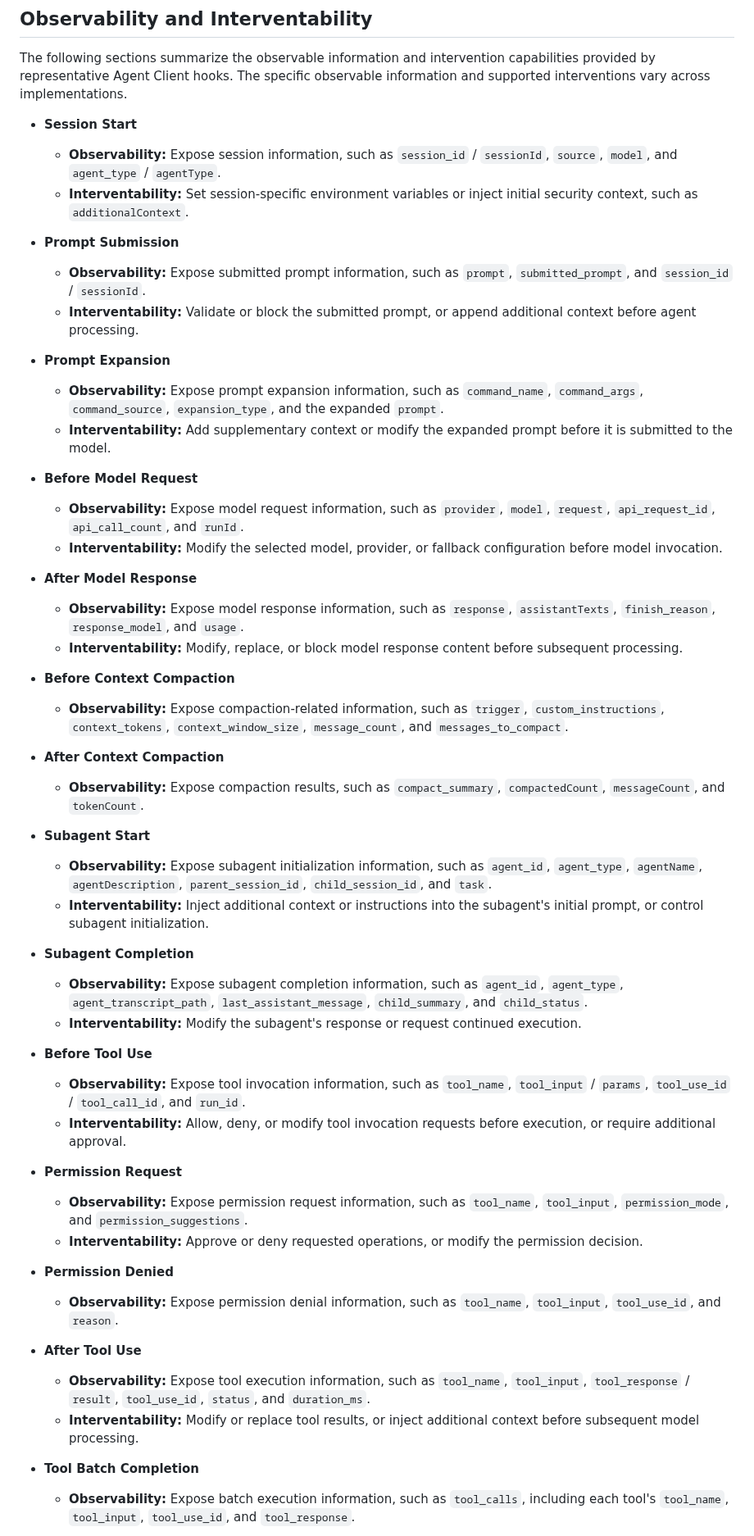
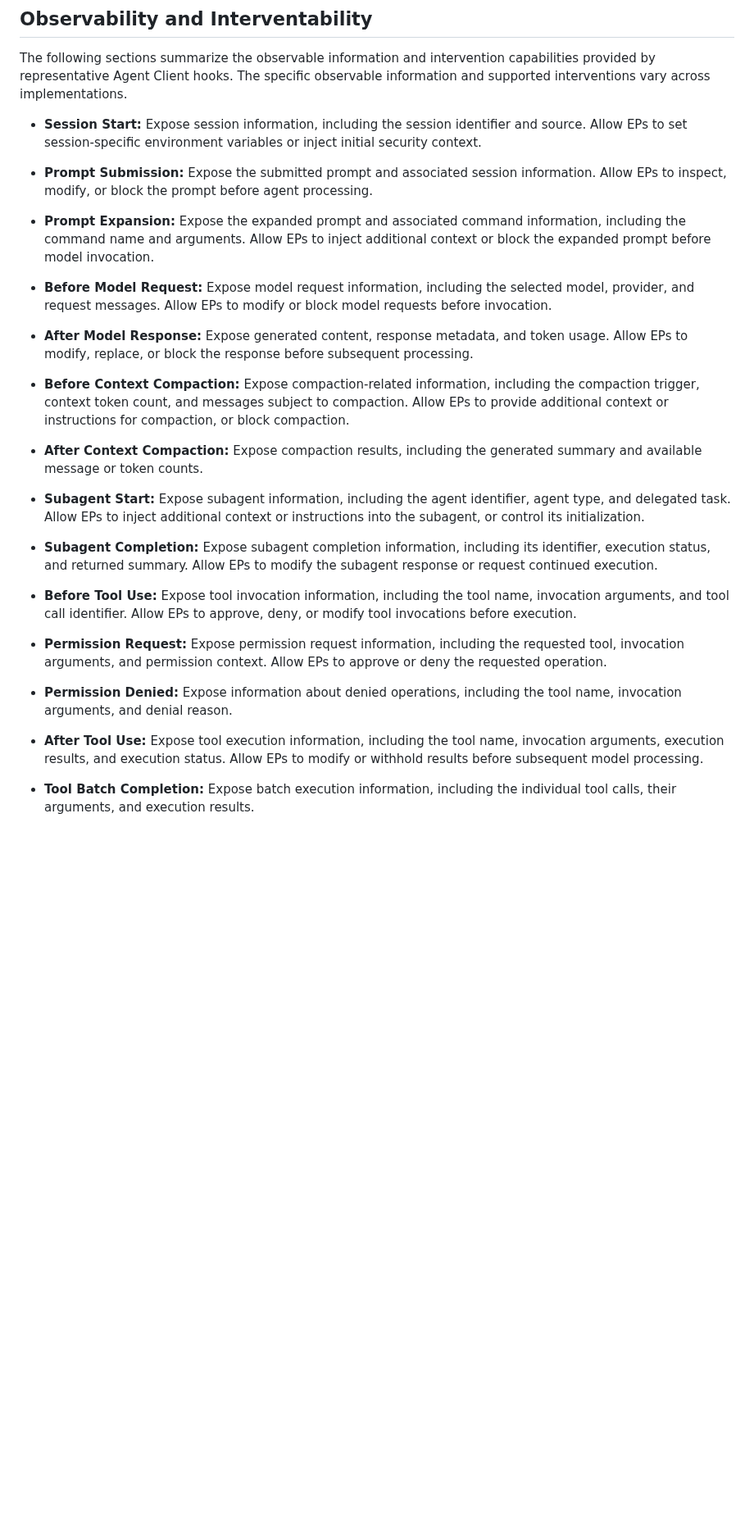
Before and after one commit to NiYuan224/draft-liu-audit-enforcement-points, a Markdown page: draft-liu-audit-enforcement-points.md, the part around one of its changes. Shown at 82% size. GitHub-like rendering; blank space fills up the shorter version.

```diff
--- a/draft-liu-audit-enforcement-points.md
+++ b/draft-liu-audit-enforcement-points.md
@@ -259,55 +259,31 @@ This section summarizes Agent Client hooks along the agent execution workflow.
 
 The following sections summarize the observable information and intervention capabilities provided by representative Agent Client hooks. The specific observable information and supported interventions vary across implementations.
 
-* **Session Start**
-  * **Observability:** Expose session information, such as `session_id` / `sessionId`, `source`, `model`, and `agent_type` / `agentType`.
-  * **Interventability:** Set session-specific environment variables or inject initial security context, such as `additionalContext`.
+* **Session Start:** Expose session information, including the session identifier and source. Allow EPs to set session-specific environment variables or inject initial security context.
 
-* **Prompt Submission**
-  * **Observability:** Expose submitted prompt information, such as `prompt`, `submitted_prompt`, and `session_id` / `sessionId`.
-  * **Interventability:** Validate or block the submitted prompt, or append additional context before agent processing.
+* **Prompt Submission:** Expose the submitted prompt and associated session information. Allow EPs to inspect, modify, or block the prompt before agent processing.
 
-* **Prompt Expansion**
-  * **Observability:** Expose prompt expansion information, such as `command_name`, `command_args`, `command_source`, `expansion_type`, and the expanded `prompt`.
-  * **Interventability:** Add supplementary context or modify the expanded prompt before it is submitted to the model.
+* **Prompt Expansion:** Expose the expanded prompt and associated command information, including the command name and arguments. Allow EPs to inject additional context or block the expanded prompt before model invocation.
 
-* **Before Model Request**
-  * **Observability:** Expose model request information, such as `provider`, `model`, `request`, `api_request_id`, `api_call_count`, and `runId`.
-  * **Interventability:** Modify the selected model, provider, or fallback configuration before model invocation.
+* **Before Model Request:** Expose model request information, including the selected model, provider, and request messages. Allow EPs to modify or block model requests before invocation.
 
-* **After Model Response**
-  * **Observability:** Expose model response information, such as `response`, `assistantTexts`, `finish_reason`, `response_model`, and `usage`.
-  * **Interventability:** Modify, replace, or block model response content before subsequent processing.
+* **After Model Response:** Expose generated content, response metadata, and token usage. Allow EPs to modify, replace, or block the response before subsequent processing.
 
-* **Before Context Compaction**
-  * **Observability:** Expose compaction-related information, such as `trigger`, `custom_instructions`, `context_tokens`, `context_window_size`, `message_count`, and `messages_to_compact`.
+* **Before Context Compaction:** Expose compaction-related information, including the compaction trigger, context token count, and messages subject to compaction. Allow EPs to provide additional context or instructions for compaction, or block compaction.
 
-* **After Context Compaction**
-  * **Observability:** Expose compaction results, such as `compact_summary`, `compactedCount`, `messageCount`, and `tokenCount`.
+* **After Context Compaction:** Expose compaction results, including the generated summary and available message or token counts.
 
-* **Subagent Start**
-  * **Observability:** Expose subagent initialization information, such as `agent_id`, `agent_type`, `agentName`, `agentDescription`, `parent_session_id`, `child_session_id`, and `task`.
-  * **Interventability:** Inject additional context or instructions into the subagent's initial prompt, or control subagent initialization.
+* **Subagent Start:** Expose subagent information, including the agent identifier, agent type, and delegated task. Allow EPs to inject additional context or instructions into the subagent, or control its initialization.
 
-* **Subagent Completion**
-  * **Observability:** Expose subagent completion information, such as `agent_id`, `agent_type`, `agent_transcript_path`, `last_assistant_message`, `child_summary`, and `child_status`.
-  * **Interventability:** Modify the subagent's response or request continued execution.
+* **Subagent Completion:** Expose subagent completion information, including its identifier, execution status, and returned summary. Allow EPs to modify the subagent response or request continued execution.
 
-* **Before Tool Use**
-  * **Observability:** Expose tool invocation information, such as `tool_name`, `tool_input` / `params`, `tool_use_id` / `tool_call_id`, and `run_id`.
-  * **Interventability:** Allow, deny, or modify tool invocation requests before execution, or require additional approval.
+* **Before Tool Use:** Expose tool invocation information, including the tool name, invocation arguments, and tool call identifier. Allow EPs to approve, deny, or modify tool invocations before execution.
 
-* **Permission Request**
-  * **Observability:** Expose permission request information, such as `tool_name`, `tool_input`, `permission_mode`, and `permission_suggestions`.
-  * **Interventability:** Approve or deny requested operations, or modify the permission decision.
+* **Permission Request:** Expose permission request information, including the requested tool, invocation arguments, and permission context. Allow EPs to approve or deny the requested operation.
 
-* **Permission Denied**
-  * **Observability:** Expose permission denial information, such as `tool_name`, `tool_input`, `tool_use_id`, and `reason`.
+* **Permission Denied:** Expose information about denied operations, including the tool name, invocation arguments, and denial reason.
 
-* **After Tool Use**
-  * **Observability:** Expose tool execution information, such as `tool_name`, `tool_input`, `tool_response` / `result`, `tool_use_id`, `status`, and `duration_ms`.
-  * **Interventability:** Modify or replace tool results, or inject additional context before subsequent model processing.
+* **After Tool Use:** Expose tool execution information, including the tool name, invocation arguments, execution results, and execution status. Allow EPs to modify or withhold results before subsequent model processing.
 
-* **Tool Batch Completion**
-  * **Observability:** Expose batch execution information, such as `tool_calls`, including each tool's `tool_name`, `tool_input`, `tool_use_id`, and `tool_response`.
+* **Tool Batch Completion:** Expose batch execution information, including the individual tool calls, their arguments, and execution results.
 
```
Also changed, not shown: other parts of draft-liu-audit-enforcement-points.md (+9 -25 lines).
